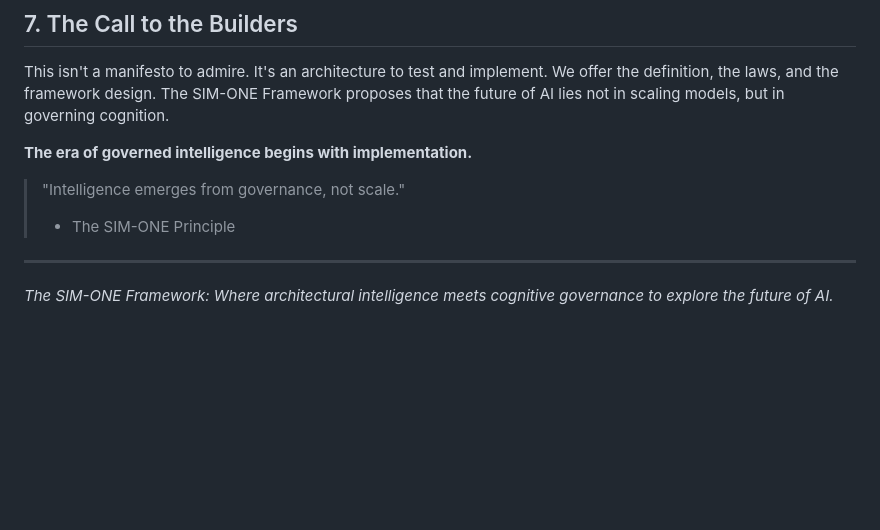
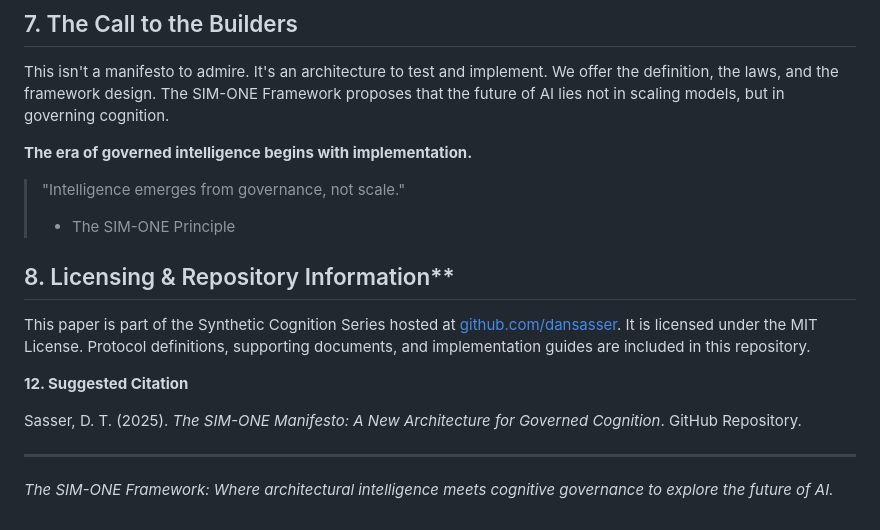
Before and after one commit to dansasser/SIM-ONE, a Markdown page: MANIFESTO.md, the part around the change. Rendered like a GitHub page; blank space fills up the shorter version.

Commit message:
added other stuff

```diff
--- a/MANIFESTO.md
+++ b/MANIFESTO.md
@@ -101,6 +101,14 @@ This isn't a manifesto to admire. It's an architecture to test and implement. We
 > "Intelligence emerges from governance, not scale."
 > - The SIM-ONE Principle
 
+##  8. Licensing & Repository Information**
+
+This paper is part of the Synthetic Cognition Series hosted at [github.com/dansasser](https://github.com/dansasser). It is licensed under the MIT License. Protocol definitions, supporting documents, and implementation guides are included in this repository.
+
+**12. Suggested Citation**
+
+Sasser, D. T. (2025). *The SIM-ONE Manifesto: A New Architecture for Governed Cognition*. GitHub Repository.
+
 ---
 
 *The SIM-ONE Framework: Where architectural intelligence meets cognitive governance to explore the future of AI.*
```
Also changed, not shown: BEYOND_PROMPTING_PROTOCOL_ARCHITECTURE.md (+1 -1 lines).
